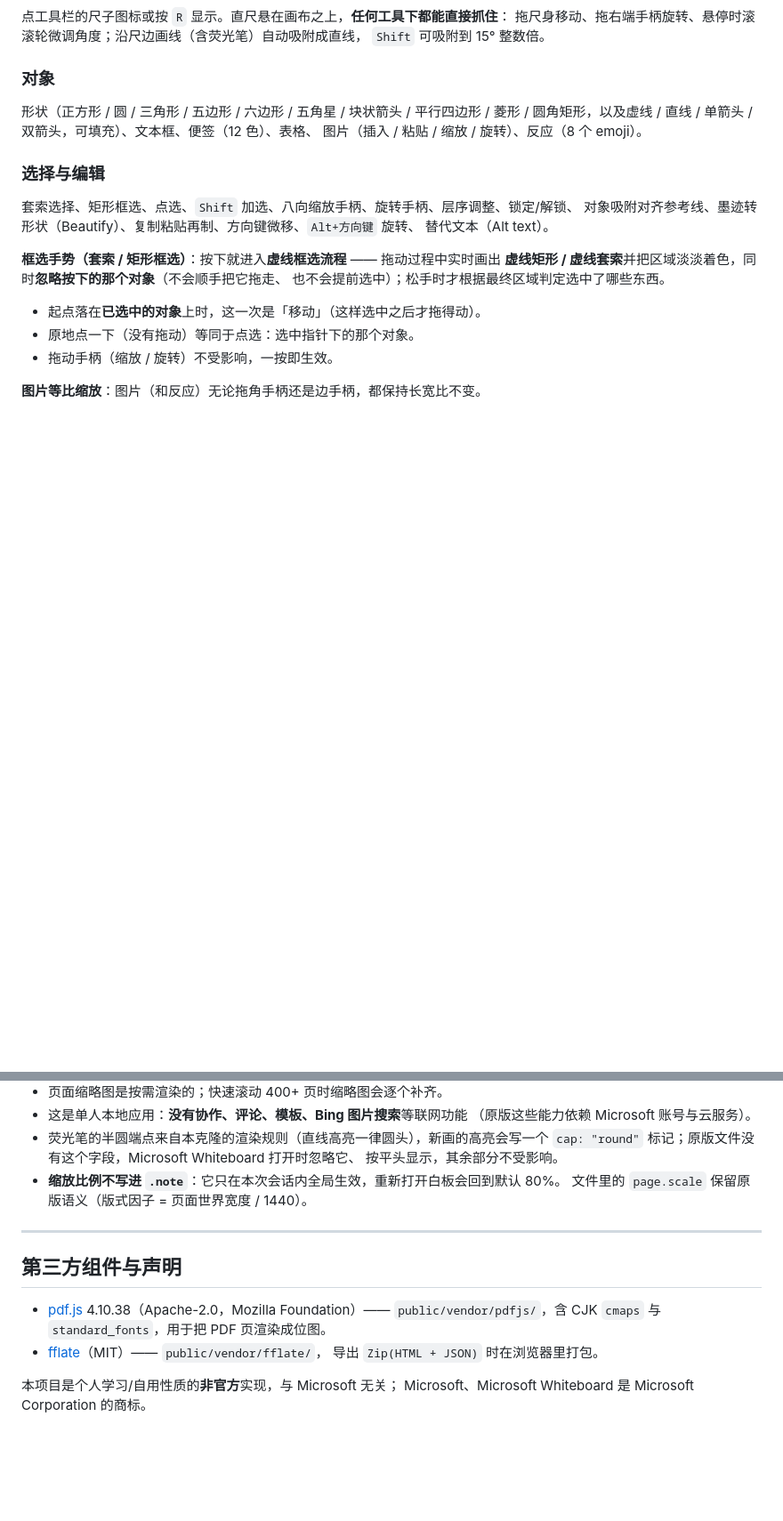
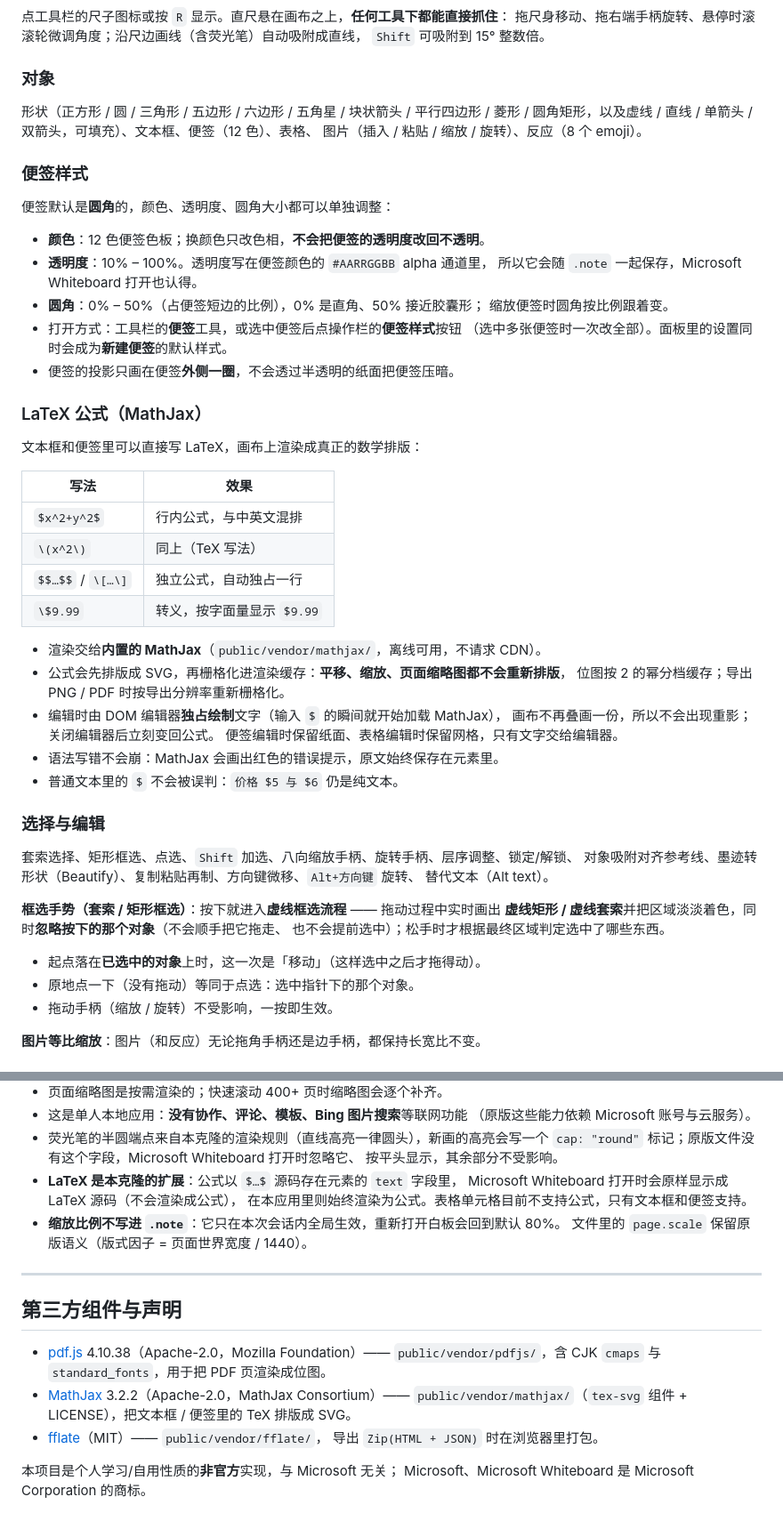
Before and after one commit to cutx64/WhiteSoft, a Markdown page: README.md, 2 parts joined by grey strips. Shown: that part at 89% size. Rendered like a GitHub page; blank space fills up the shorter version.

```diff
--- a/README.md
+++ b/README.md
@@ -141,6 +144,39 @@ node server.mjs --port 8787 --host 127.0.0.1 --root ~/my-boards
 圆角矩形，以及虚线 / 直线 / 单箭头 / 双箭头，可填充）、文本框、便签（12 色）、表格、
 图片（插入 / 粘贴 / 缩放 / 旋转）、反应（8 个 emoji）。
 
+### 便签样式
+
+便签默认是**圆角**的，颜色、透明度、圆角大小都可以单独调整：
+
+- **颜色**：12 色便签色板；换颜色只改色相，**不会把便签的透明度改回不透明**。
+- **透明度**：10% – 100%。透明度写在便签颜色的 `#AARRGGBB` alpha 通道里，
+  所以它会随 `.note` 一起保存，Microsoft Whiteboard 打开也认得。
+- **圆角**：0% – 50%（占便签短边的比例），0% 是直角、50% 接近胶囊形；
+  缩放便签时圆角按比例跟着变。
+- 打开方式：工具栏的**便签**工具，或选中便签后点操作栏的**便签样式**按钮
+  （选中多张便签时一次改全部）。面板里的设置同时会成为**新建便签**的默认样式。
+- 便签的投影只画在便签**外侧一圈**，不会透过半透明的纸面把便签压暗。
+
+### LaTeX 公式（MathJax）
+
+文本框和便签里可以直接写 LaTeX，画布上渲染成真正的数学排版：
+
+| 写法 | 效果 |
+|---|---|
+| `$x^2+y^2$` | 行内公式，与中英文混排 |
+| `\(x^2\)` | 同上（TeX 写法）|
+| `$$…$$` / `\[…\]` | 独立公式，自动独占一行 |
+| `\$9.99` | 转义，按字面量显示 `$9.99` |
+
+- 渲染交给**内置的 MathJax**（`public/vendor/mathjax/`，离线可用，不请求 CDN）。
+- 公式会先排版成 SVG，再栅格化进渲染缓存：**平移、缩放、页面缩略图都不会重新排版**，
+  位图按 2 的幂分档缓存；导出 PNG / PDF 时按导出分辨率重新栅格化。
+- 编辑时由 DOM 编辑器**独占绘制**文字（输入 `$` 的瞬间就开始加载 MathJax），
+  画布不再叠画一份，所以不会出现重影；关闭编辑器后立刻变回公式。
+  便签编辑时保留纸面、表格编辑时保留网格，只有文字交给编辑器。
+- 语法写错不会崩：MathJax 会画出红色的错误提示，原文始终保存在元素里。
+- 普通文本里的 `$` 不会被误判：`价格 $5 与 $6` 仍是纯文本。
+
 ### 选择与编辑
 
 套索选择、矩形框选、点选、`Shift` 加选、八向缩放手柄、旋转手柄、层序调整、锁定/解锁、
@@ -476,6 +533,9 @@ node test/final.mjs               # 脏标记：干净加载不显示、编辑
 - 荧光笔的半圆端点来自本克隆的渲染规则（直线高亮一律圆头），新画的高亮会写一个
   `cap: "round"` 标记；原版文件没有这个字段，Microsoft Whiteboard 打开时忽略它、
   按平头显示，其余部分不受影响。
+- **LaTeX 是本克隆的扩展**：公式以 `$…$` 源码存在元素的 `text` 字段里，
+  Microsoft Whiteboard 打开时会原样显示成 LaTeX 源码（不会渲染成公式），
+  在本应用里则始终渲染为公式。表格单元格目前不支持公式，只有文本框和便签支持。
 - **缩放比例不写进 `.note`**：它只在本次会话内全局生效，重新打开白板会回到默认 80%。
   文件里的 `page.scale` 保留原版语义（版式因子 = 页面世界宽度 / 1440）。
 
@@ -485,6 +545,8 @@ node test/final.mjs               # 脏标记：干净加载不显示、编辑
 
 - [pdf.js](https://github.com/mozilla/pdf.js) 4.10.38（Apache-2.0，Mozilla Foundation）——
   `public/vendor/pdfjs/`，含 CJK `cmaps` 与 `standard_fonts`，用于把 PDF 页渲染成位图。
+- [MathJax](https://github.com/mathjax/MathJax) 3.2.2（Apache-2.0，MathJax Consortium）——
+  `public/vendor/mathjax/`（`tex-svg` 组件 + LICENSE），把文本框 / 便签里的 TeX 排版成 SVG。
 - [fflate](https://github.com/101arrowz/fflate)（MIT）—— `public/vendor/fflate/`，
   导出 `Zip(HTML + JSON)` 时在浏览器里打包。
 
```
Also changed, not shown: other parts of README.md (+29 -5 lines), docs/screenshot.png, 14 other files.
